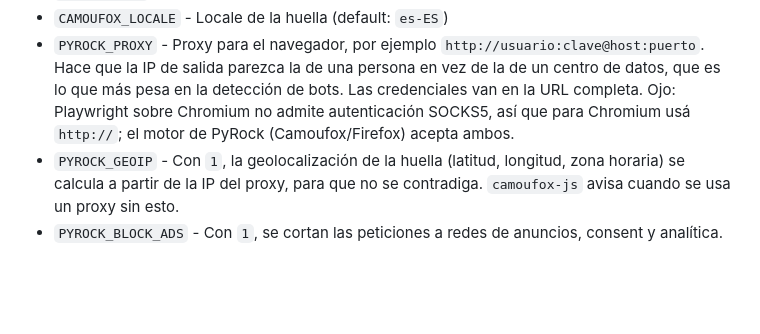
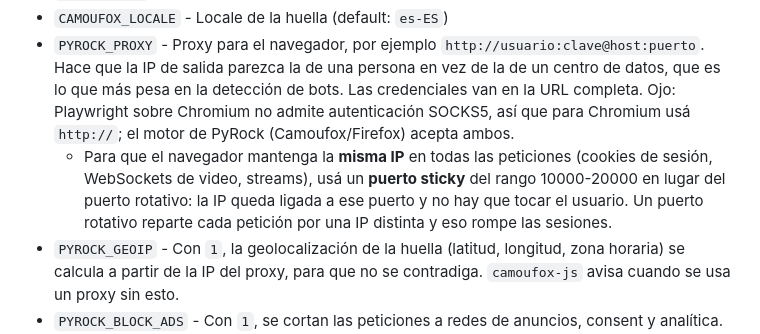
Before and after one commit to LMiguelGJ/BrowserWEB, a Markdown page: README.md, the part around the change. Drawn GitHub-style; blank space fills up the shorter version.

Commit message:
docs(engine): recommend a sticky proxy port for session continuity

```diff
--- a/README.md
+++ b/README.md
@@ -169,6 +169,7 @@ Hay **un proceso Chromium compartido** y varias secciones independientes, cada u
 - `CAMOUFOX_OS` - Sistema operativo simulado en la huella (default: el del host)
 - `CAMOUFOX_LOCALE` - Locale de la huella (default: `es-ES`)
 - `PYROCK_PROXY` - Proxy para el navegador, por ejemplo `http://usuario:clave@host:puerto`. Hace que la IP de salida parezca la de una persona en vez de la de un centro de datos, que es lo que más pesa en la detección de bots. Las credenciales van en la URL completa. Ojo: Playwright sobre Chromium no admite autenticación SOCKS5, así que para Chromium usá `http://`; el motor de PyRock (Camoufox/Firefox) acepta ambos.
+  - Para que el navegador mantenga la **misma IP** en todas las peticiones (cookies de sesión, WebSockets de video, streams), usá un **puerto sticky** del rango 10000-20000 en lugar del puerto rotativo: la IP queda ligada a ese puerto y no hay que tocar el usuario. Un puerto rotativo reparte cada petición por una IP distinta y eso rompe las sesiones.
 - `PYROCK_GEOIP` - Con `1`, la geolocalización de la huella (latitud, longitud, zona horaria) se calcula a partir de la IP del proxy, para que no se contradiga. `camoufox-js` avisa cuando se usa un proxy sin esto.
 - `PYROCK_BLOCK_ADS` - Con `1`, se cortan las peticiones a redes de anuncios, consent y analítica. Una página que espera a uno de esos scripts puede quedarse en su pantalla de carga; algunos de ellos (un challenge de Cloudflare servido por una red de anuncios) incluso nunca resuelven. Está desactivado por defecto porque hay sitios que necesitan su script de consent para arrancar.
 
```
